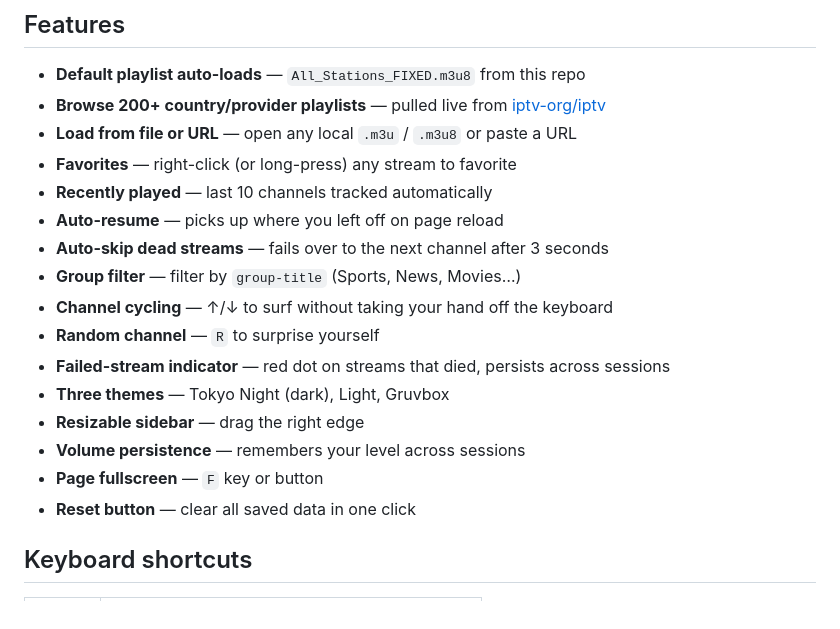
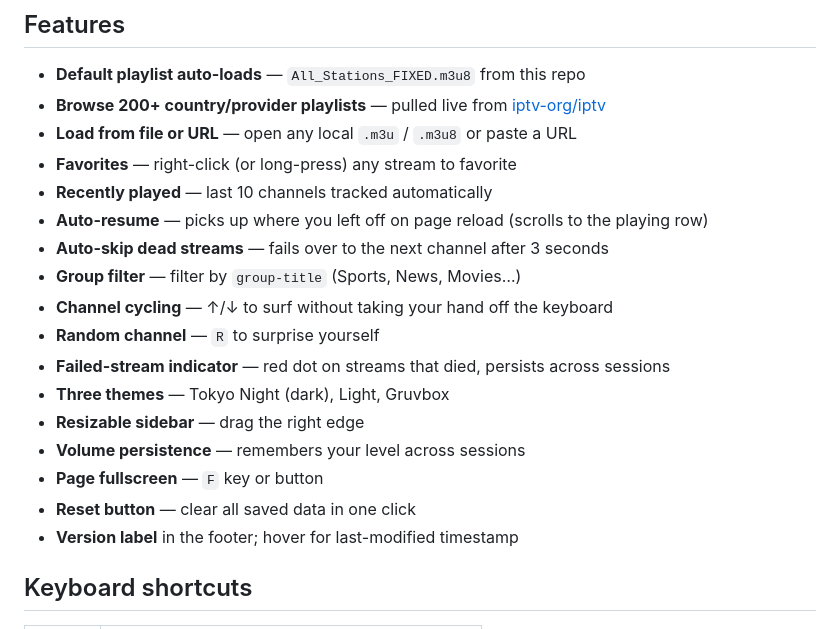
Before and after one commit to Tachaeon/IPTV, a Markdown page: README.md, the part around one of its changes. GitHub-like rendering.

```diff
--- a/README.md
+++ b/README.md
@@ -11,7 +11,7 @@ A single-file web-based IPTV player. Open the link, hit play, watch streams. The
 - **Load from file or URL** — open any local `.m3u` / `.m3u8` or paste a URL
 - **Favorites** — right-click (or long-press) any stream to favorite
 - **Recently played** — last 10 channels tracked automatically
-- **Auto-resume** — picks up where you left off on page reload
+- **Auto-resume** — picks up where you left off on page reload (scrolls to the playing row)
 - **Auto-skip dead streams** — fails over to the next channel after 3 seconds
 - **Group filter** — filter by `group-title` (Sports, News, Movies…)
 - **Channel cycling** — ↑/↓ to surf without taking your hand off the keyboard
@@ -22,6 +22,7 @@ A single-file web-based IPTV player. Open the link, hit play, watch streams. The
 - **Volume persistence** — remembers your level across sessions
 - **Page fullscreen** — `F` key or button
 - **Reset button** — clear all saved data in one click
+- **Version label** in the footer; hover for last-modified timestamp
 
 ## Keyboard shortcuts
 
```
Also changed, not shown: other parts of README.md (+23 -38 lines).
